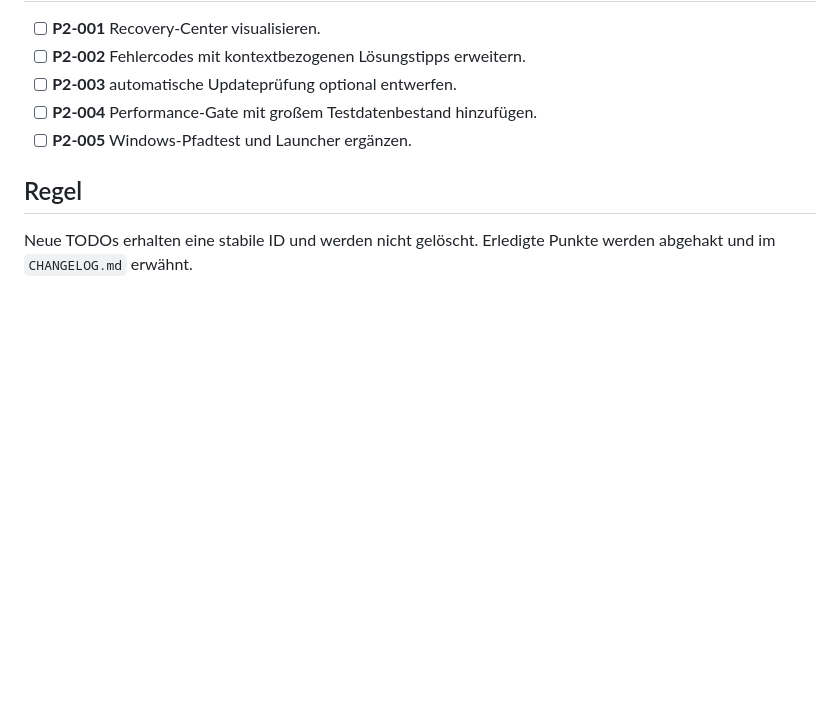
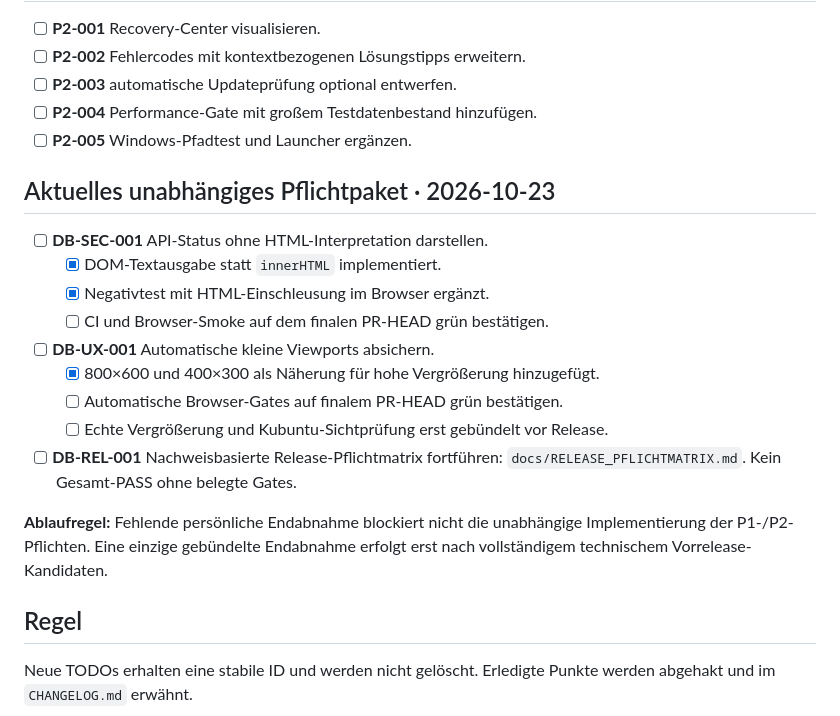
Before and after one commit to provoware/DATENBANKTOOL, a Markdown page: TODO.md, the part around the change. Rendered like a GitHub page; blank space fills up the shorter version.

Commit message:
docs(todo): register security, compact viewport and release evidence gates

```diff
--- a/TODO.md
+++ b/TODO.md
@@ -60,6 +60,23 @@
 - [ ] **P2-004** Performance-Gate mit großem Testdatenbestand hinzufügen.
 - [ ] **P2-005** Windows-Pfadtest und Launcher ergänzen.
 
+## Aktuelles unabhängiges Pflichtpaket · 2026-10-23
+
+- [ ] **DB-SEC-001** API-Status ohne HTML-Interpretation darstellen.
+  - [x] DOM-Textausgabe statt `innerHTML` implementiert.
+  - [x] Negativtest mit HTML-Einschleusung im Browser ergänzt.
+  - [ ] CI und Browser-Smoke auf dem finalen PR-HEAD grün bestätigen.
+- [ ] **DB-UX-001** Automatische kleine Viewports absichern.
+  - [x] 800×600 und 400×300 als Näherung für hohe Vergrößerung hinzugefügt.
+  - [ ] Automatische Browser-Gates auf finalem PR-HEAD grün bestätigen.
+  - [ ] Echte Vergrößerung und Kubuntu-Sichtprüfung erst gebündelt vor Release.
+- [ ] **DB-REL-001** Nachweisbasierte Release-Pflichtmatrix fortführen:
+  `docs/RELEASE_PFLICHTMATRIX.md`. Kein Gesamt-PASS ohne belegte Gates.
+
+**Ablaufregel:** Fehlende persönliche Endabnahme blockiert nicht die unabhängige
+Implementierung der P1-/P2-Pflichten. Eine einzige gebündelte Endabnahme
+erfolgt erst nach vollständigem technischem Vorrelease-Kandidaten.
+
 ## Regel
 
 Neue TODOs erhalten eine stabile ID und werden nicht gelöscht.
```
